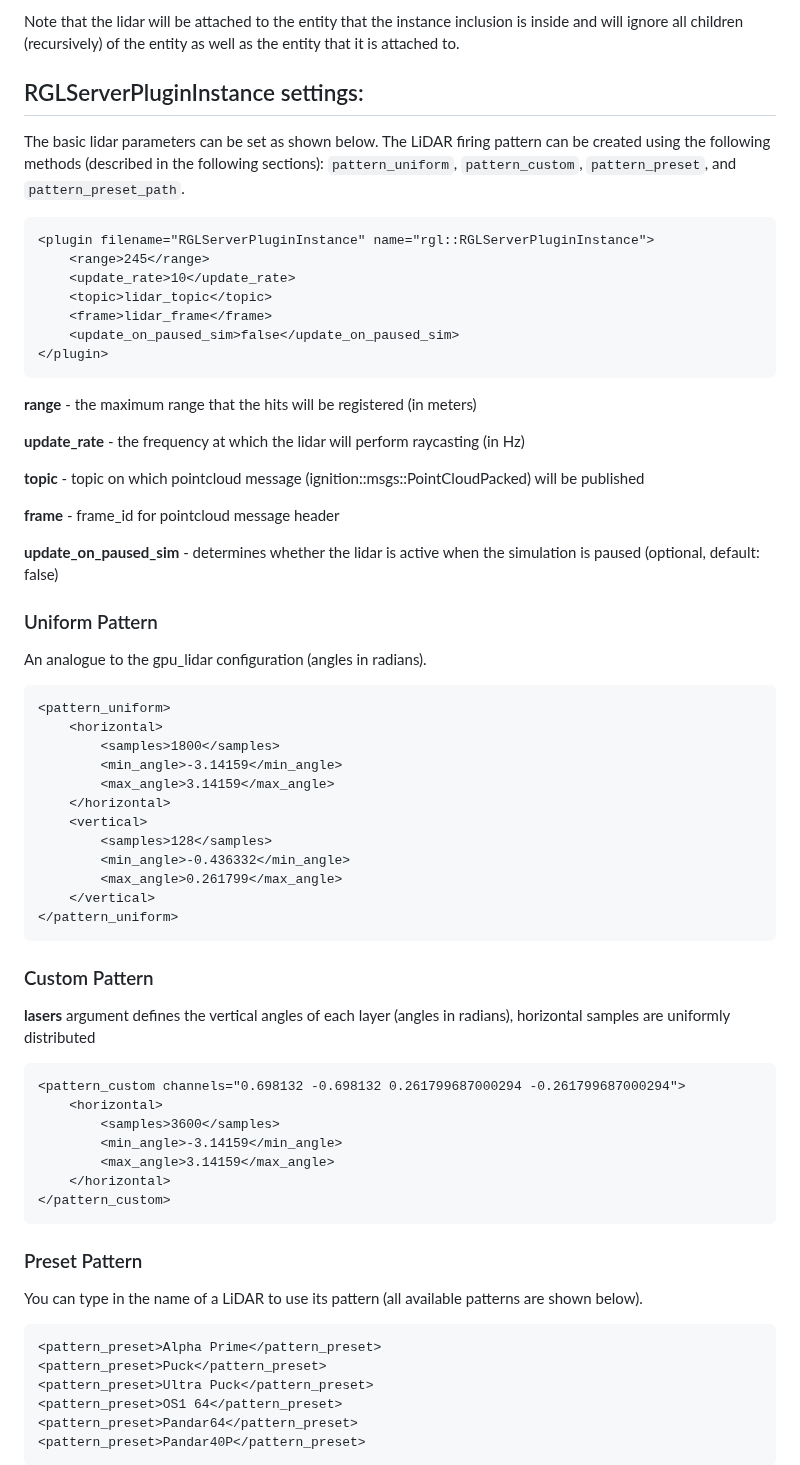
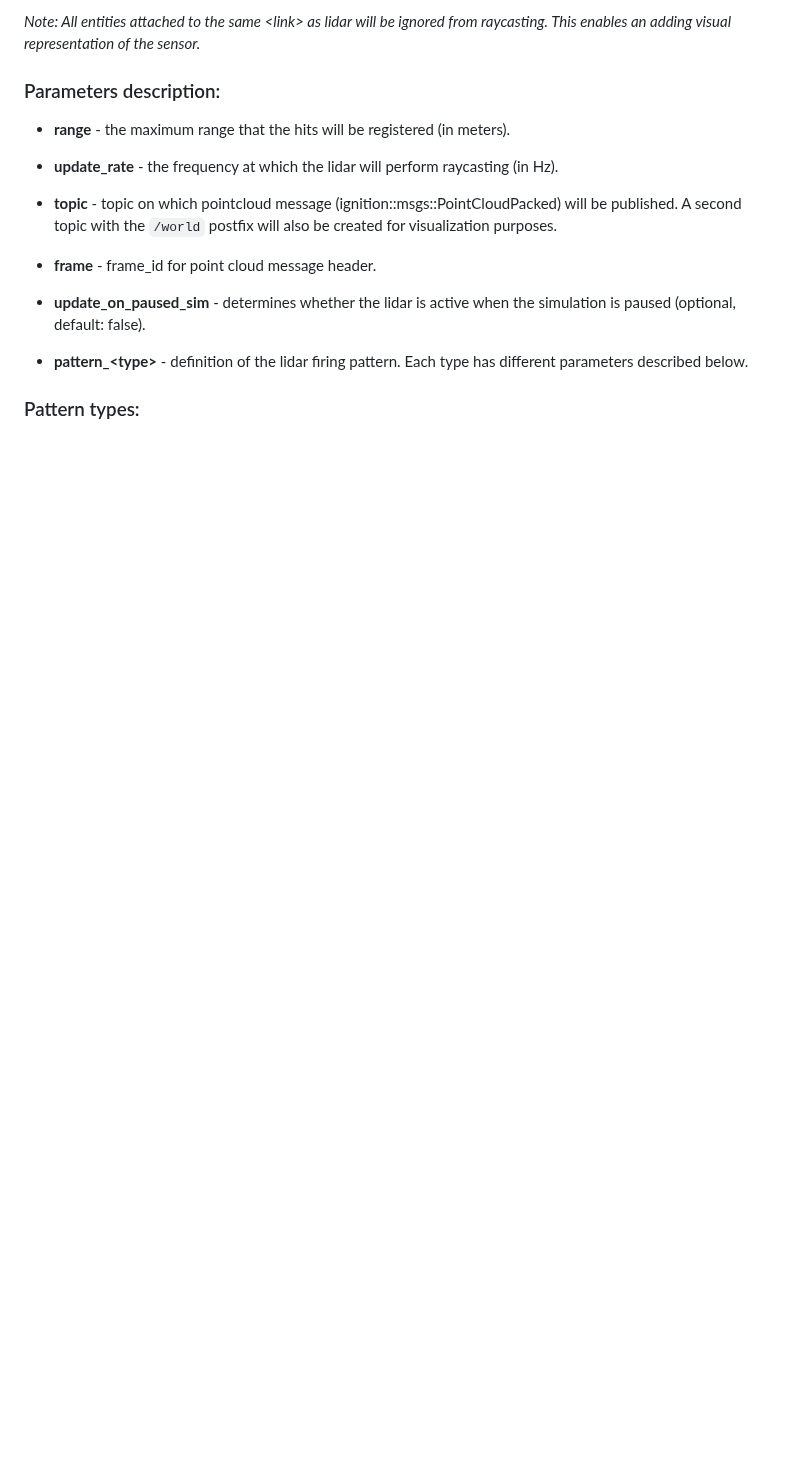
Before and after one commit to RobotecAI/RGLGazeboPlugin, a Markdown page: README.md, the part around one of its changes. Drawn GitHub-style; blank space fills up the shorter version.

````diff
--- a/README.md
+++ b/README.md
@@ -67,63 +95,18 @@ This is a global plugin and should be included only once per sdf, preferably ins
 ```
-Note that the lidar will be attached to the entity that the instance inclusion is inside and will ignore all children (recursively) of the entity as well as the entity that it is attached to.
-## RGLServerPluginInstance settings:
-The basic lidar parameters can be set as shown below. The LiDAR firing pattern can be created using the following methods (described in the following sections):  `pattern_uniform`, `pattern_custom`, `pattern_preset`, and `pattern_preset_path`.
-```xml
-<plugin filename="RGLServerPluginInstance" name="rgl::RGLServerPluginInstance">
-    <range>245</range>
-    <update_rate>10</update_rate>
-    <topic>lidar_topic</topic>
-    <frame>lidar_frame</frame>
-    <update_on_paused_sim>false</update_on_paused_sim>
-</plugin>
-```
-**range** - the maximum range that the hits will be registered (in meters)
+*Note: All entities attached to the same \<link\> as lidar will be ignored from raycasting. This enables an adding visual representation of the sensor.*
 
-**update_rate** - the frequency at which the lidar will perform raycasting (in Hz)
+### Parameters description:
+- **range** - the maximum range that the hits will be registered (in meters).
 
-**topic** - topic on which pointcloud message (ignition::msgs::PointCloudPacked) will be published
+- **update_rate** - the frequency at which the lidar will perform raycasting (in Hz).
 
-**frame** - frame_id for pointcloud message header
+-  **topic** - topic on which pointcloud message (ignition::msgs::PointCloudPacked) will be published. A second topic with the `/world` postfix will also be created for visualization purposes.
 
-**update_on_paused_sim** - determines whether the lidar is active when the simulation is paused (optional, default: false)
+- **frame** - frame_id for point cloud message header.
 
-### Uniform Pattern
-An analogue to the gpu_lidar configuration (angles in radians).
-```xml
-<pattern_uniform>
-    <horizontal>
-        <samples>1800</samples>
-        <min_angle>-3.14159</min_angle>
-        <max_angle>3.14159</max_angle>
-    </horizontal>
-    <vertical>
-        <samples>128</samples>
-        <min_angle>-0.436332</min_angle>
-        <max_angle>0.261799</max_angle>
-    </vertical>
-</pattern_uniform>
-```
+- **update_on_paused_sim** - determines whether the lidar is active when the simulation is paused (optional, default: false).
 
-### Custom Pattern
-**lasers** argument defines the vertical angles of each layer (angles in radians), horizontal samples are uniformly distributed
-```xml
-<pattern_custom channels="0.698132 -0.698132 0.261799687000294 -0.261799687000294">
-    <horizontal>
-        <samples>3600</samples>
-        <min_angle>-3.14159</min_angle>
-        <max_angle>3.14159</max_angle>
-    </horizontal>
-</pattern_custom>
-```
+- **pattern_\<type\>** - definition of the lidar firing pattern. Each type has different parameters described below.
 
-### Preset Pattern
-You can type in the name of a LiDAR to use its pattern (all available patterns are shown below).
-```xml
-<pattern_preset>Alpha Prime</pattern_preset>
-<pattern_preset>Puck</pattern_preset>
-<pattern_preset>Ultra Puck</pattern_preset>
-<pattern_preset>OS1 64</pattern_preset>
-<pattern_preset>Pandar64</pattern_preset>
-<pattern_preset>Pandar40P</pattern_preset>
-```
+### Pattern types:
 
````
Also changed, not shown: other parts of README.md (+113 -31 lines), docs/images/GPU_lidar_uniform.png (added), docs/images/RGLServerPluginManager.png (added), docs/images/RGL_uniform.png (added), docs/images/UltraPuck_pattern.png (added), docs/images/UltraPuck_rgl_pattern.png (added), 1 other file.
